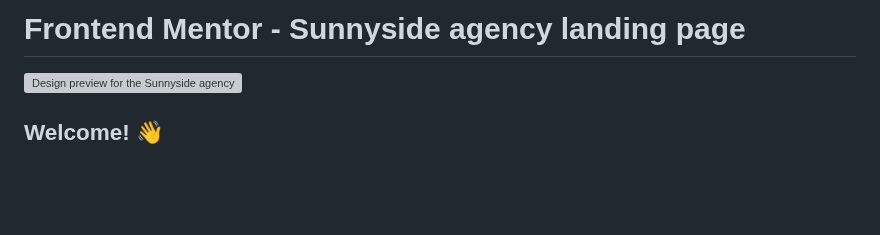
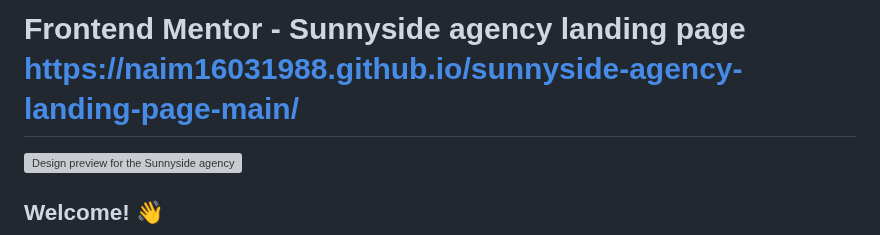
Before and after one commit to naim16031988/sunnyside-agency-landing-page-main, a Markdown page: README.md, the part around the change. Rendered like a GitHub page; blank space fills up the shorter version; grey boxes are pictures that could not be loaded.

```diff
--- a/README.md
+++ b/README.md
@@ -1,4 +1,4 @@
-# Frontend Mentor - Sunnyside agency landing page
+# Frontend Mentor - Sunnyside agency landing page https://naim16031988.github.io/sunnyside-agency-landing-page-main/
 
 ![Design preview for the Sunnyside agency landing page coding challenge](./design/desktop-preview.jpg)
 
```
